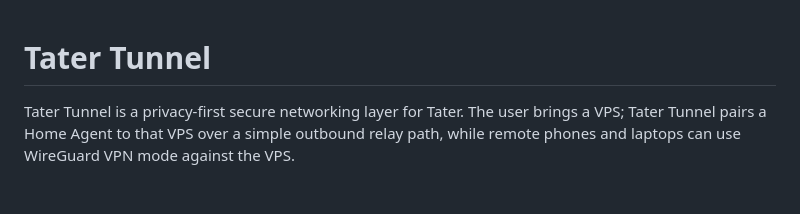
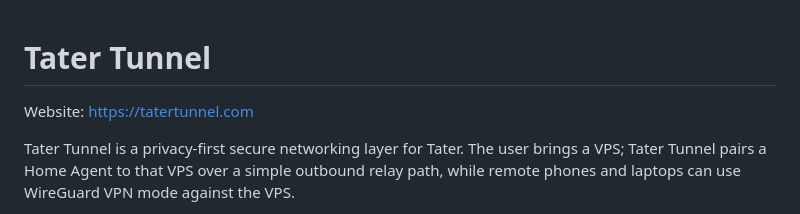
Before and after one commit to TaterTotterson/Tater_Tunnel, a Markdown page: README.md, the part around the change. Rendered like a GitHub page; blank space fills up the shorter version.

Commit message:
Add website link to README

```diff
--- a/README.md
+++ b/README.md
@@ -1,4 +1,6 @@
 # Tater Tunnel
+
+Website: https://tatertunnel.com
 
 Tater Tunnel is a privacy-first secure networking layer for Tater. The user brings a VPS; Tater Tunnel pairs a Home Agent to that VPS over a simple outbound relay path, while remote phones and laptops can use WireGuard VPN mode against the VPS.
 
```
